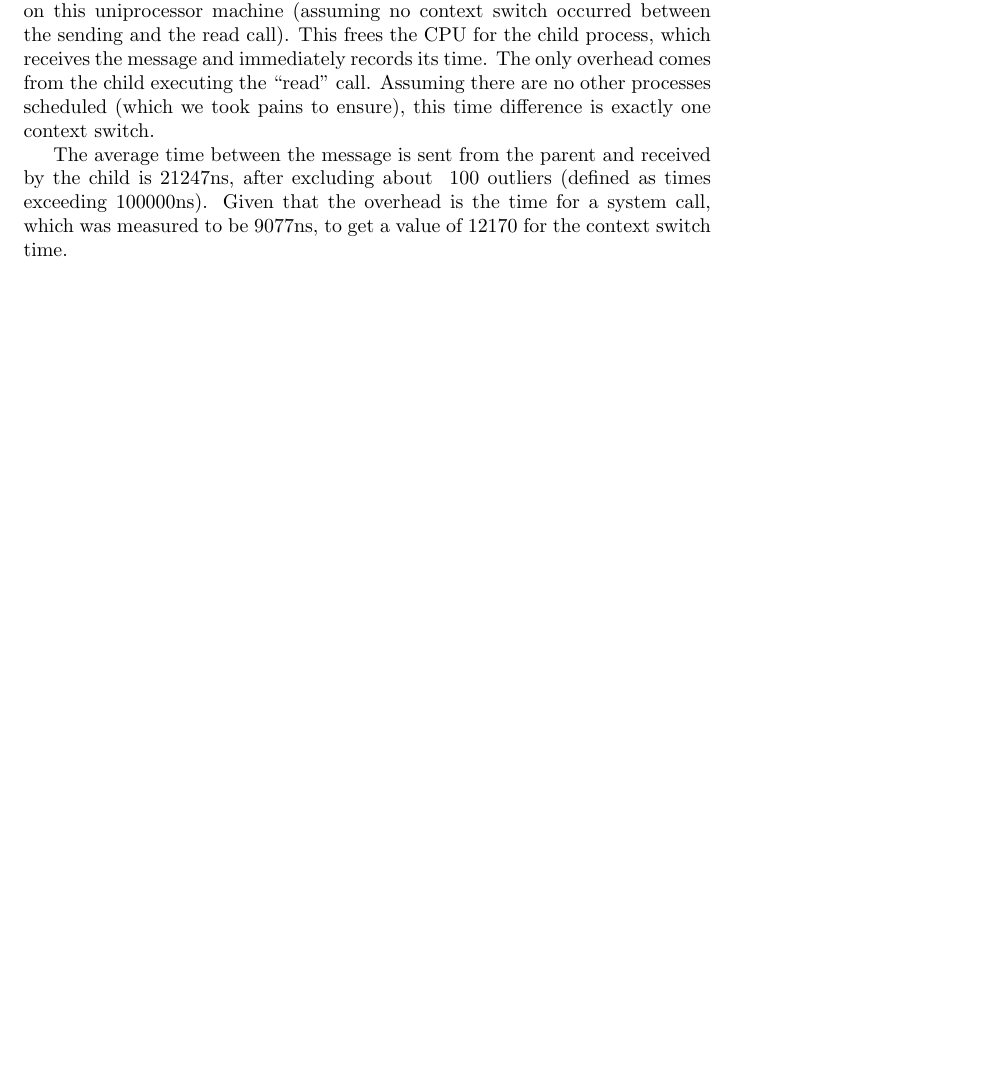
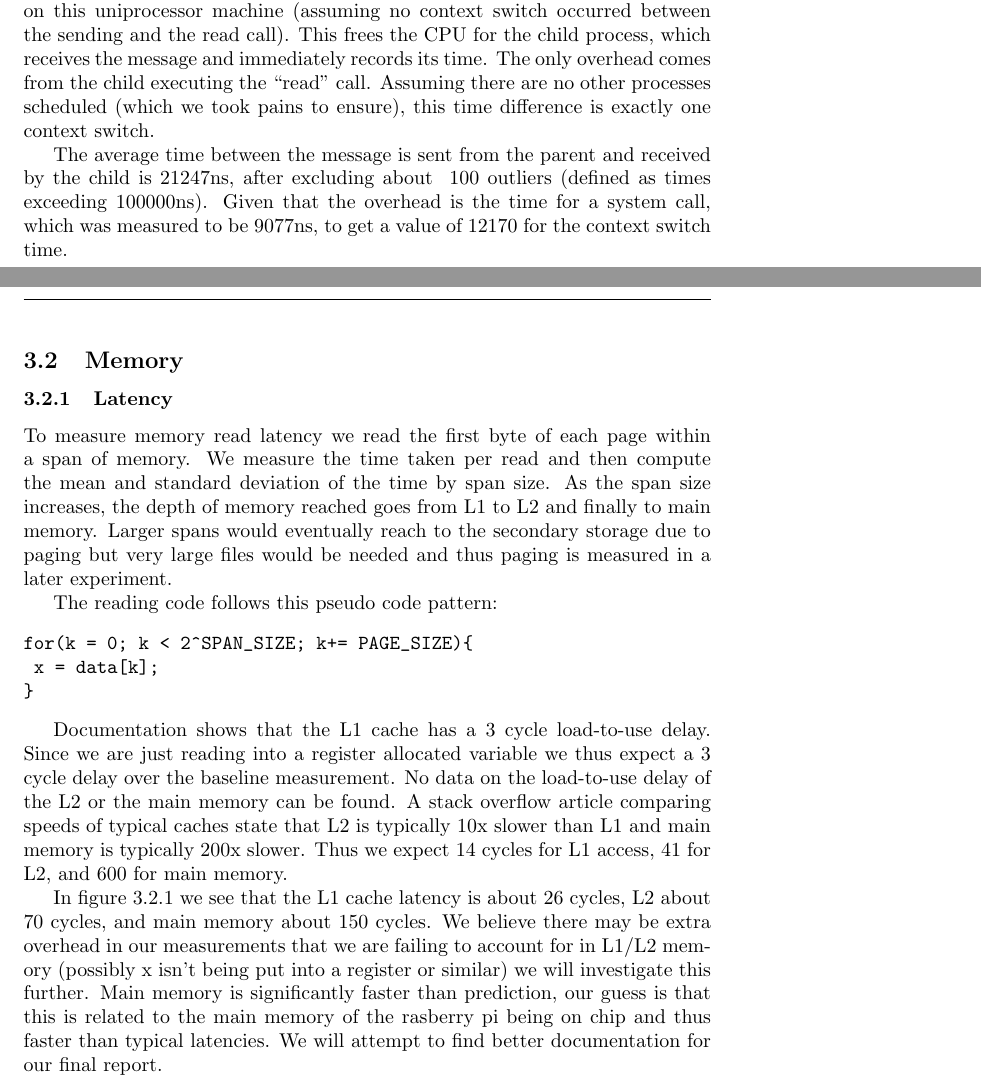
Before and after one commit to dlisuk/cse221_project, a LaTeX document (report/final_report.tex, which reads report/experiments/exp_2_1.tex): part of page 11 of 12 before the commit and two parts of pages 11 and 12 of 15 after it, the two joined at a grey line, cut so that both start at the same text, the shorter picture padded with empty space. Compiled offline with pdfLaTeX.

Commit message:
Experments 2_1 to 2_3 added

```diff
--- /dev/null
+++ b/report/experiments/exp_2_1.tex
@@ -0,0 +1,15 @@
+To measure memory read latency we read the first byte of each page within a span of memory.
+We measure the time taken per read and then compute the mean and standard deviation of the time by span size.
+As the span size increases, the depth of memory reached goes from L1 to L2 and finally to main memory.
+Larger spans would eventually reach to the secondary storage due to paging but very large files would be needed and thus paging is measured in a later experiment.
+
+The reading code follows this pseudo code pattern:
+\begin{verbatim}
+for(k = 0; k < 2^SPAN_SIZE; k+= PAGE_SIZE){
+	x = data[k];
+}
+\end{verbatim}
+
+Documentation shows that the L1 cache has a 3 cycle load-to-use delay.  Since we are just reading into a register allocated variable we thus expect a 3 cycle delay over the baseline measurement.  No data on the load-to-use delay of the L2 or the main memory can be found.  A stack overflow article comparing speeds of typical caches state that L2 is typically 10x slower than L1 and main memory is typically 200x slower.  Thus we expect 14 cycles for L1 access, 41 for L2, and 600 for main memory.
+
+In figure \ref{fig:exp_2_1} we see that the L1 cache latency is about 26 cycles, L2 about 70 cycles, and main memory about 150 cycles.  We believe there may be extra overhead in our measurements that we are failing to account for in L1/L2 memory (possibly x isn't being put into a register or similar) we will investigate this further.  Main memory is significantly faster than prediction, our guess is that this is related to the main memory of the rasberry pi being on chip and thus faster than typical latencies.  We will attempt to find better documentation for our final report.
--- a/report/final_report.tex
+++ b/report/final_report.tex
@@ -53,3 +53,9 @@
 \subsubsection{Context Switch Time}\input{experiments/exp_1_5}
 
 \newpage
+
+\subsection{Memory}
+
+\subsubsection{Latency}\input{experiments/exp_2_1}
+
+\newpage
```
Also changed, not shown: report/experiments/exp_2_2.tex (added, +18 -0 lines), report/experiments/exp_2_1_fig.png (added), report/experiments/exp_2_3.tex (added), report/experiments/exp_2_1.tex (8 more changed lines), report/final_report.tex (9 more changed lines).
